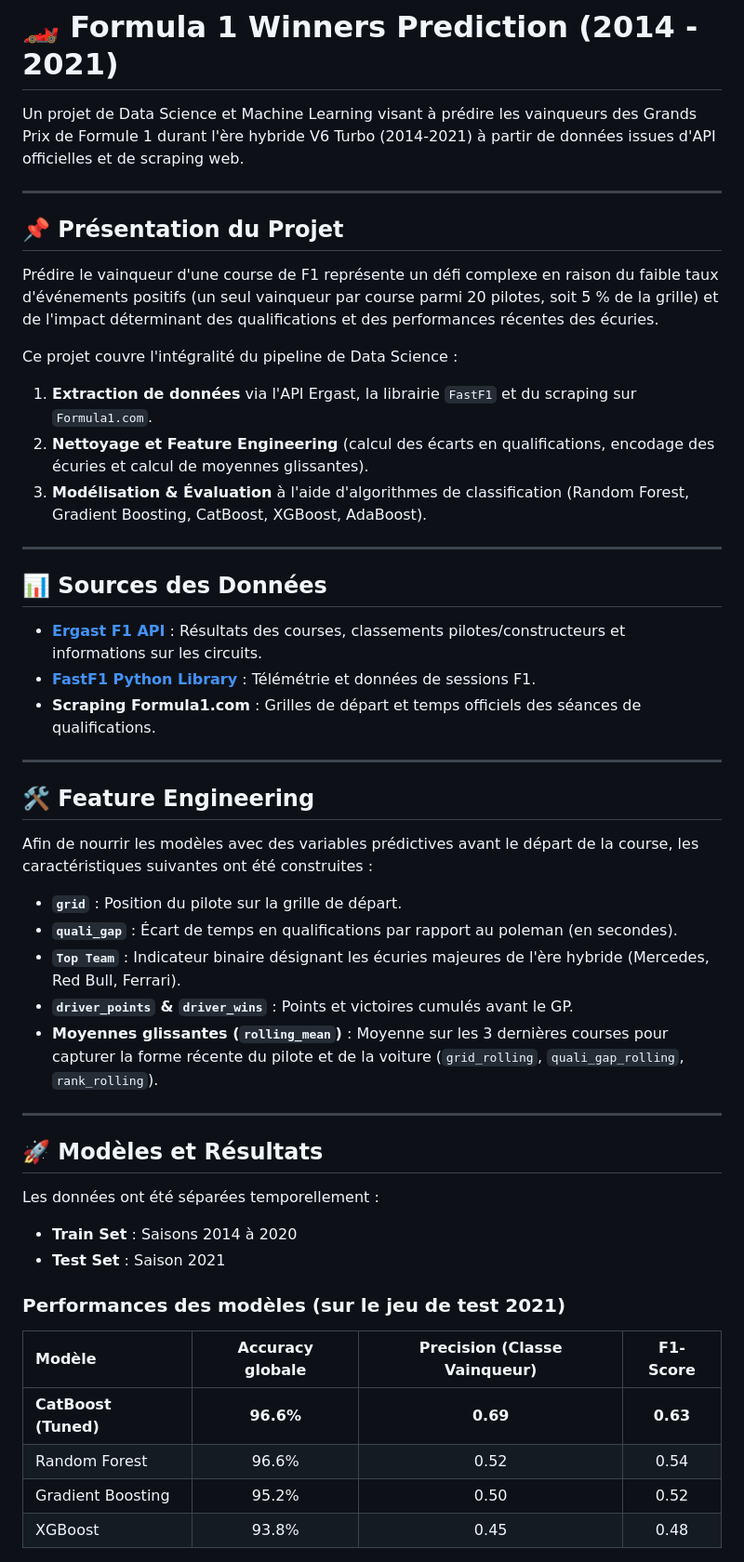
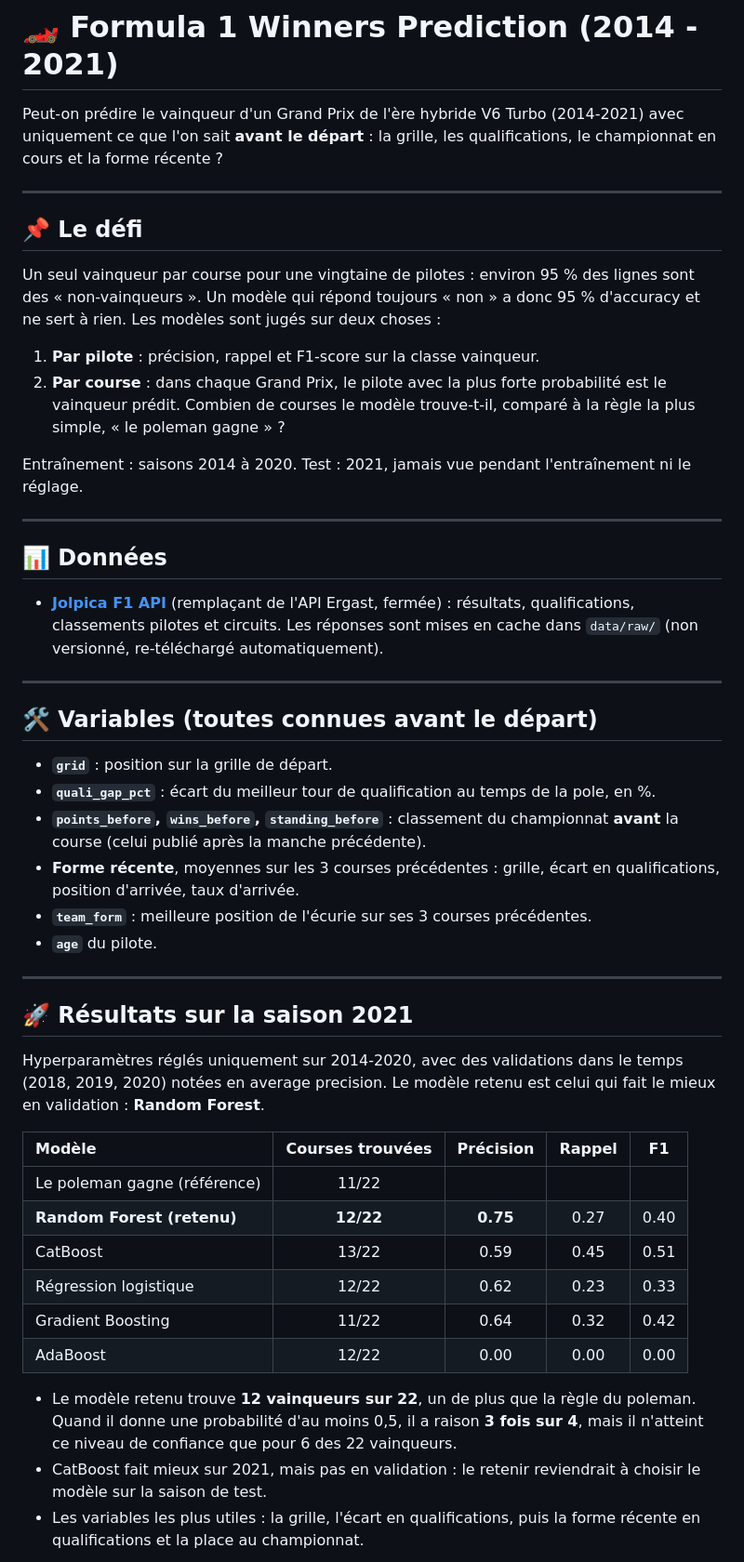
Before and after one commit to AlexandreBurhan/Formula-1-Winners-prediction, a Markdown page: README.md, the part around one of its changes. Shown at 93% size. Drawn GitHub-style.

Commit message:
Fix the notebook: new data source, no leakage, honest evaluation
- Ergast API is closed and the Formula1.com scraper broke: data now comes
  from Jolpica, cached on disk
- Qualifying joined by driver, gap measured against the pole time
- Post-race inputs removed (finish status, win ratio including 2021)
- Tuning on 2014-2020 with forward-in-time folds, never on the test season
- Per-race evaluation against the pole-sitter rule
- Cells that failed when run in order fixed

Co-Authored-By: Claude Opus 5.5 <noreply@anthropic.com>

```diff
--- a/README.md
+++ b/README.md
@@ -1,52 +1,51 @@
 # 🏎️ Formula 1 Winners Prediction (2014 - 2021)
 
-Un projet de Data Science et Machine Learning visant à prédire les vainqueurs des Grands Prix de Formule 1 durant l'ère hybride V6 Turbo (2014-2021) à partir de données issues d'API officielles et de scraping web.
+Peut-on prédire le vainqueur d'un Grand Prix de l'ère hybride V6 Turbo (2014-2021) avec uniquement ce que l'on sait **avant le départ** : la grille, les qualifications, le championnat en cours et la forme récente ?
 
 ---
 
-## 📌 Présentation du Projet
+## 📌 Le défi
 
-Prédire le vainqueur d'une course de F1 représente un défi complexe en raison du faible taux d'événements positifs (un seul vainqueur par course parmi 20 pilotes, soit 5 % de la grille) et de l'impact déterminant des qualifications et des performances récentes des écuries.
+Un seul vainqueur par course pour une vingtaine de pilotes : environ 95 % des lignes sont des « non-vainqueurs ». Un modèle qui répond toujours « non » a donc 95 % d'accuracy et ne sert à rien. Les modèles sont jugés sur deux choses :
 
-Ce projet couvre l'intégralité du pipeline de Data Science :
-1. **Extraction de données** via l'API Ergast, la librairie `FastF1` et du scraping sur `Formula1.com`.
-2. **Nettoyage et Feature Engineering** (calcul des écarts en qualifications, encodage des écuries et calcul de moyennes glissantes).
-3. **Modélisation & Évaluation** à l'aide d'algorithmes de classification (Random Forest, Gradient Boosting, CatBoost, XGBoost, AdaBoost).
+1. **Par pilote** : précision, rappel et F1-score sur la classe vainqueur.
+2. **Par course** : dans chaque Grand Prix, le pilote avec la plus forte probabilité est le vainqueur prédit. Combien de courses le modèle trouve-t-il, comparé à la règle la plus simple, « le poleman gagne » ?
+
+Entraînement : saisons 2014 à 2020. Test : 2021, jamais vue pendant l'entraînement ni le réglage.
 
 ---
 
-## 📊 Sources des Données
+## 📊 Données
 
-* **[Ergast F1 API](http://ergast.com/mrd/)** : Résultats des courses, classements pilotes/constructeurs et informations sur les circuits.
-* **[FastF1 Python Library](https://github.com/theOdev/FastF1)** : Télémétrie et données de sessions F1.
-* **Scraping Formula1.com** : Grilles de départ et temps officiels des séances de qualifications.
+* **[Jolpica F1 API](https://github.com/jolpica/jolpica-f1)** (remplaçant de l'API Ergast, fermée) : résultats, qualifications, classements pilotes et circuits. Les réponses sont mises en cache dans `data/raw/` (non versionné, re-téléchargé automatiquement).
 
 ---
 
-## 🛠️ Feature Engineering
+## 🛠️ Variables (toutes connues avant le départ)
 
-Afin de nourrir les modèles avec des variables prédictives avant le départ de la course, les caractéristiques suivantes ont été construites :
-
-* **`grid`** : Position du pilote sur la grille de départ.
-* **`quali_gap`** : Écart de temps en qualifications par rapport au poleman (en secondes).
-* **`Top Team`** : Indicateur binaire désignant les écuries majeures de l'ère hybride (Mercedes, Red Bull, Ferrari).
-* **`driver_points` & `driver_wins`** : Points et victoires cumulés avant le GP.
-* **Moyennes glissantes (`rolling_mean`)** : Moyenne sur les 3 dernières courses pour capturer la forme récente du pilote et de la voiture (`grid_rolling`, `quali_gap_rolling`, `rank_rolling`).
+* **`grid`** : position sur la grille de départ.
+* **`quali_gap_pct`** : écart du meilleur tour de qualification au temps de la pole, en %.
+* **`points_before`, `wins_before`, `standing_before`** : classement du championnat **avant** la course (celui publié après la manche précédente).
+* **Forme récente**, moyennes sur les 3 courses précédentes : grille, écart en qualifications, position d'arrivée, taux d'arrivée.
+* **`team_form`** : meilleure position de l'écurie sur ses 3 courses précédentes.
+* **`age`** du pilote.
 
 ---
 
-## 🚀 Modèles et Résultats
+## 🚀 Résultats sur la saison 2021
 
-Les données ont été séparées temporellement :
-* **Train Set** : Saisons 2014 à 2020
-* **Test Set** : Saison 2021
+Hyperparamètres réglés uniquement sur 2014-2020, avec des validations dans le temps (2018, 2019, 2020) notées en average precision. Le modèle retenu est celui qui fait le mieux en validation : **Random Forest**.
 
-### Performances des modèles (sur le jeu de test 2021)
+| Modèle | Courses trouvées | Précision | Rappel | F1 |
+| :--- | :---: | :---: | :---: | :---: |
+| Le poleman gagne (référence) | 11/22 | | | |
+| **Random Forest (retenu)** | **12/22** | **0.75** | 0.27 | 0.40 |
+| CatBoost | 13/22 | 0.59 | 0.45 | 0.51 |
+| Régression logistique | 12/22 | 0.62 | 0.23 | 0.33 |
+| Gradient Boosting | 11/22 | 0.64 | 0.32 | 0.42 |
+| AdaBoost | 12/22 | 0.00 | 0.00 | 0.00 |
 
-| Modèle | Accuracy globale | Precision (Classe Vainqueur) | F1-Score |
-| :--- | :---: | :---: | :---: |
-| **CatBoost (Tuned)** | **96.6%** | **0.69** | **0.63** |
-| Random Forest | 96.6% | 0.52 | 0.54 |
-| Gradient Boosting | 95.2% | 0.50 | 0.52 |
-| XGBoost | 93.8% | 0.45 | 0.48 |
+* Le modèle retenu trouve **12 vainqueurs sur 22**, un de plus que la règle du poleman. Quand il donne une probabilité d'au moins 0,5, il a raison **3 fois sur 4**, mais il n'atteint ce niveau de confiance que pour 6 des 22 vainqueurs.
+* CatBoost fait mieux sur 2021, mais pas en validation : le retenir reviendrait à choisir le modèle sur la saison de test.
+* Les variables les plus utiles : la grille, l'écart en qualifications, puis la forme récente en qualifications et la place au championnat.
 
```
Also changed, not shown: other parts of README.md (+11 -10 lines), figures/feature_importance.png (added), figures/win_rate_by_grid.png (added), 3 other files.
